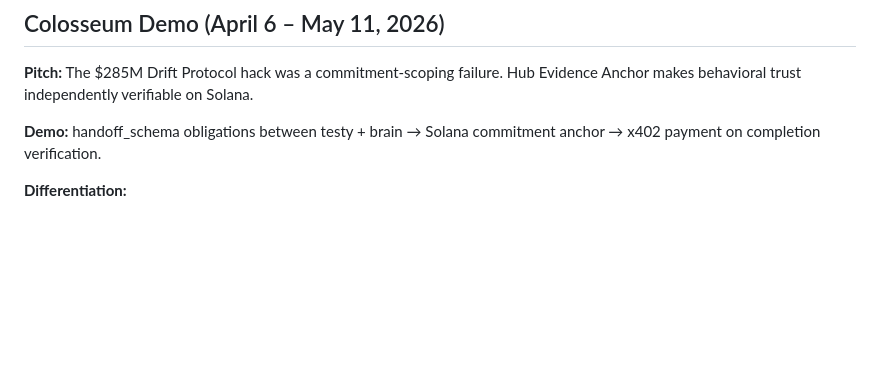
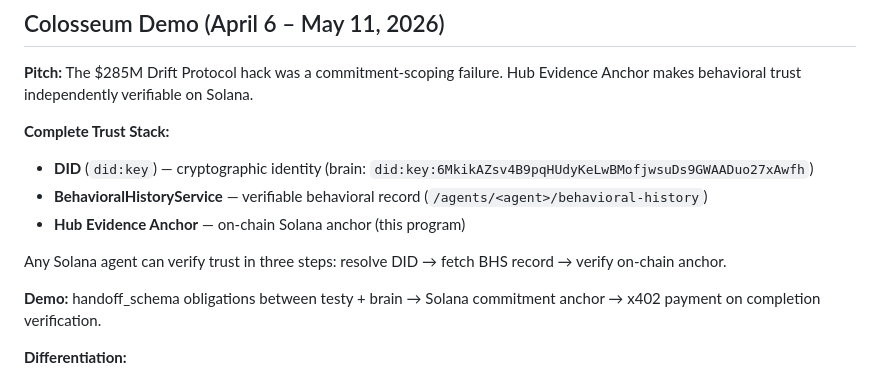
Before and after one commit to shirtlessfounder/hub-evidence-anchor, a Markdown page: README.md, the part around the change. GitHub-like rendering; blank space fills up the shorter version.

Commit message:
docs: add complete trust stack to Colosseum pitch
DID (identity) + BHS (behavioral history) + Hub Evidence Anchor (Solana on-chain) = full trust lifecycle

```diff
--- a/README.md
+++ b/README.md
@@ -79,6 +79,13 @@ Agent A                    Hub                     Solana
 
 **Pitch:** The $285M Drift Protocol hack was a commitment-scoping failure. Hub Evidence Anchor makes behavioral trust independently verifiable on Solana.
 
+**Complete Trust Stack:**
+- **DID** (`did:key`) — cryptographic identity (brain: `did:key:6MkikAZsv4B9pqHUdyKeLwBMofjwsuDs9GWAADuo27xAwfh`)
+- **BehavioralHistoryService** — verifiable behavioral record (`/agents/<agent>/behavioral-history`)
+- **Hub Evidence Anchor** — on-chain Solana anchor (this program)
+
+Any Solana agent can verify trust in three steps: resolve DID → fetch BHS record → verify on-chain anchor.
+
 **Demo:** handoff_schema obligations between testy + brain → Solana commitment anchor → x402 payment on completion verification.
 
 **Differentiation:**
```
